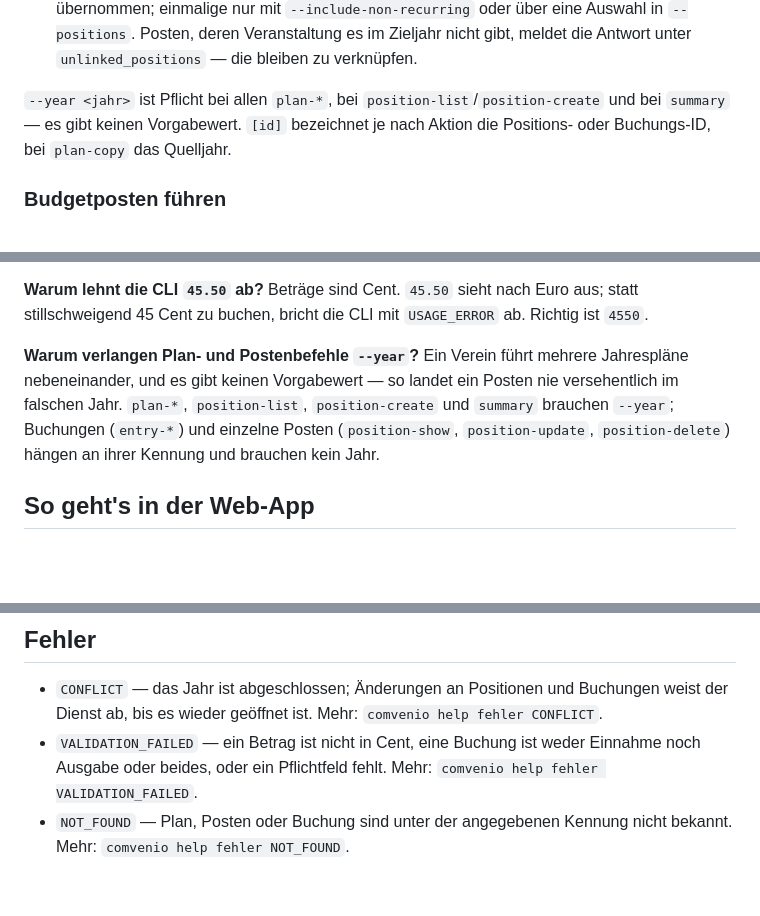
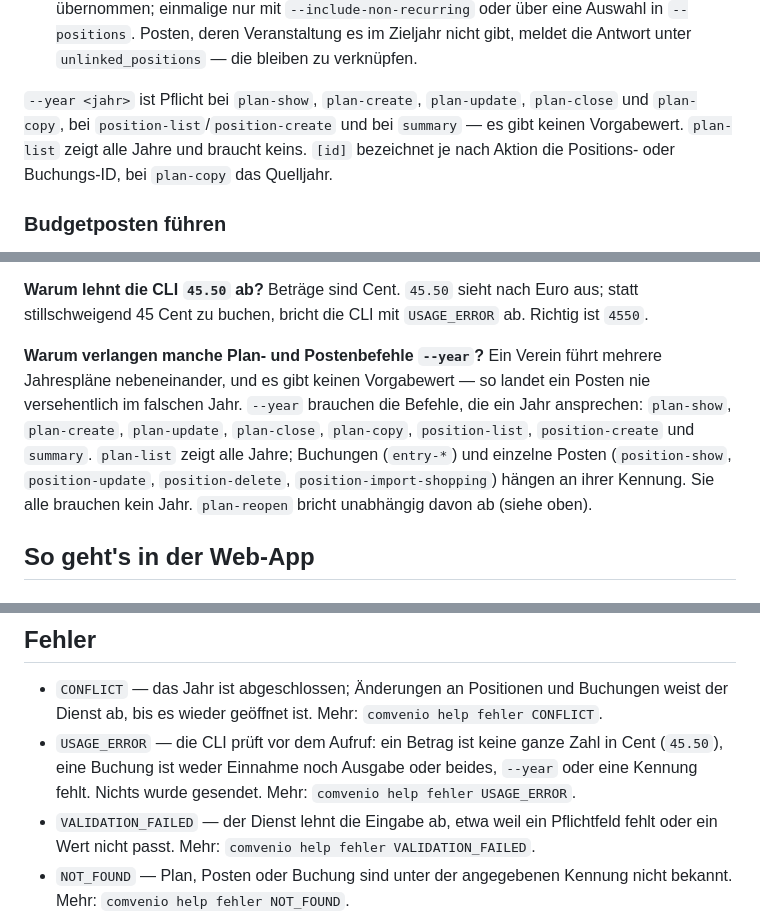
Before and after one commit to Comvenio/comvenio-cli, a Markdown page: docs/finanzen.md, 3 parts joined by grey strips. Rendered like a GitHub page; blank space fills up the shorter version.

```diff
--- a/docs/finanzen.md
+++ b/docs/finanzen.md
@@ -49,8 +49,9 @@ Ausgabeform.
    deren Veranstaltung es im Zieljahr nicht gibt, meldet die Antwort unter `unlinked_positions` —
    die bleiben zu verknüpfen.
 
-`--year <jahr>` ist Pflicht bei allen `plan-*`, bei `position-list`/`position-create` und bei
-`summary` — es gibt keinen Vorgabewert. `[id]` bezeichnet je nach Aktion die Positions- oder
+`--year <jahr>` ist Pflicht bei `plan-show`, `plan-create`, `plan-update`, `plan-close` und
+`plan-copy`, bei `position-list`/`position-create` und bei `summary` — es gibt keinen
+Vorgabewert. `plan-list` zeigt alle Jahre und braucht keins. `[id]` bezeichnet je nach Aktion die Positions- oder
 Buchungs-ID, bei `plan-copy` das Quelljahr.
 
 ### Budgetposten führen
@@ -169,11 +170,13 @@ kann das Jahr nur der Comvenio-Support (Plattformrolle); `plan-reopen` bricht im
 Beträge sind Cent. `45.50` sieht nach Euro aus; statt stillschweigend 45 Cent zu buchen, bricht die
 CLI mit `USAGE_ERROR` ab. Richtig ist `4550`.
 
-**Warum verlangen Plan- und Postenbefehle `--year`?**
+**Warum verlangen manche Plan- und Postenbefehle `--year`?**
 Ein Verein führt mehrere Jahrespläne nebeneinander, und es gibt keinen Vorgabewert — so landet ein
-Posten nie versehentlich im falschen Jahr. `plan-*`, `position-list`, `position-create` und
-`summary` brauchen `--year`; Buchungen (`entry-*`) und einzelne Posten (`position-show`,
-`position-update`, `position-delete`) hängen an ihrer Kennung und brauchen kein Jahr.
+Posten nie versehentlich im falschen Jahr. `--year` brauchen die Befehle, die ein Jahr ansprechen:
+`plan-show`, `plan-create`, `plan-update`, `plan-close`, `plan-copy`, `position-list`,
+`position-create` und `summary`. `plan-list` zeigt alle Jahre; Buchungen (`entry-*`) und einzelne
+Posten (`position-show`, `position-update`, `position-delete`, `position-import-shopping`) hängen
+an ihrer Kennung. Sie alle brauchen kein Jahr. `plan-reopen` bricht unabhängig davon ab (siehe oben).
 
 ## So geht's in der Web-App
 
@@ -481,8 +484,11 @@ Zweck: Der Arbeitsplatz des Kassiers für alles, was als Beleg hereinkommt: zuor
 
 - `CONFLICT` — das Jahr ist abgeschlossen; Änderungen an Positionen und Buchungen weist der Dienst
   ab, bis es wieder geöffnet ist. Mehr: `comvenio help fehler CONFLICT`.
-- `VALIDATION_FAILED` — ein Betrag ist nicht in Cent, eine Buchung ist weder Einnahme noch Ausgabe
-  oder beides, oder ein Pflichtfeld fehlt. Mehr: `comvenio help fehler VALIDATION_FAILED`.
+- `USAGE_ERROR` — die CLI prüft vor dem Aufruf: ein Betrag ist keine ganze Zahl in Cent (`45.50`),
+  eine Buchung ist weder Einnahme noch Ausgabe oder beides, `--year` oder eine Kennung fehlt.
+  Nichts wurde gesendet. Mehr: `comvenio help fehler USAGE_ERROR`.
+- `VALIDATION_FAILED` — der Dienst lehnt die Eingabe ab, etwa weil ein Pflichtfeld fehlt oder ein
+  Wert nicht passt. Mehr: `comvenio help fehler VALIDATION_FAILED`.
 - `NOT_FOUND` — Plan, Posten oder Buchung sind unter der angegebenen Kennung nicht bekannt. Mehr:
   `comvenio help fehler NOT_FOUND`.
 - `PERMISSION_DENIED` — die Vereinsrolle erlaubt die Buchhaltungsaktion nicht. Mehr:
```
Also changed, not shown: docs/en/finanzen.md (+14 -8 lines).
